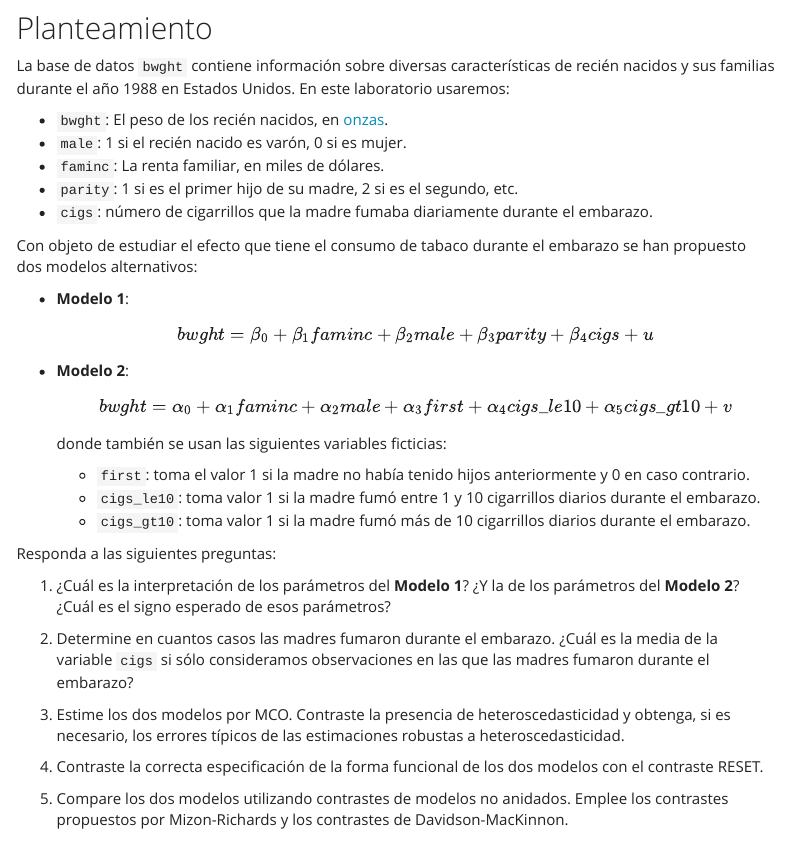
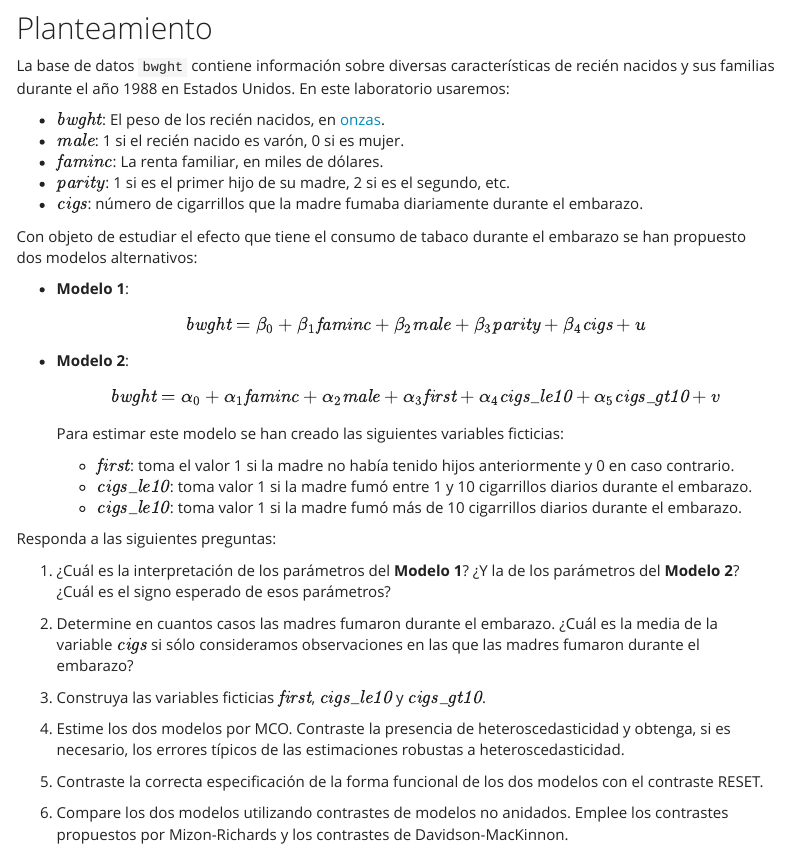
Before and after one commit to jcpernias/ec1027-labs, an R Markdown document (05 - bwght/lab6.Rmd): the page in a window 1100 px wide, from 180 px down. Rendered offline with R 4.5, knitr and Pandoc, with nearby package versions; menus at the side of the page are left out.

Commit message:
Rewrite instructions

```diff
--- a/05 - bwght/lab6.Rmd
+++ b/05 - bwght/lab6.Rmd
@@ -12,37 +12,51 @@ knitr::opts_chunk$set(echo = TRUE)
 
 La base de datos `bwght` contiene información sobre diversas características de  recién nacidos y sus familias durante el año 1988 en Estados Unidos. En este laboratorio usaremos:
 
-- `bwght`: El peso de los recién nacidos, en [onzas](https://www.metric-conversions.org/es/peso/onzas-a-gramos.htm).
-- `male`: 1 si el recién nacido es varón, 0 si es mujer.
-- `faminc`: La renta familiar, en miles de dólares.
-- `parity`: 1 si es el primer hijo de su madre, 2 si es el segundo, etc.
-- `cigs`: número de cigarrillos que la madre fumaba diariamente durante el embarazo.
+- $\textit{bwght}$: El peso de los recién nacidos, en [onzas](https://www.metric-conversions.org/es/peso/onzas-a-gramos.htm).
+- $\textit{male}$: 1 si el recién nacido es varón, 0 si es mujer.
+- $\textit{faminc}$: La renta familiar, en miles de dólares.
+- $\textit{parity}$: 1 si es el primer hijo de su madre, 2 si es el segundo, etc.
+- $\textit{cigs}$: número de cigarrillos que la madre fumaba diariamente durante el embarazo.
 
 Con objeto de estudiar el efecto que tiene el consumo de tabaco durante el embarazo se han propuesto dos modelos alternativos:
 
 - **Modelo 1**:
   $$
-  bwght = \beta_0 + \beta_1 faminc + \beta_2 male + \beta_3 parity + \beta_4 cigs + u
+  \textit{bwght} =
+  \beta_0 +
+  \beta_1 \textit{faminc} +
+  \beta_2 \textit{male} +
+  \beta_3 \textit{parity} +
+  \beta_4 \textit{cigs} +
+  u
   $$
 - **Modelo 2**:
   $$
-  bwght = \alpha_0 + \alpha_1 faminc + \alpha_2 male + \alpha_3 first +
-  \alpha_4 cigs\_le10 + \alpha_5 cigs\_gt10 + v
+  \textit{bwght} =
+  \alpha_0 +
+  \alpha_1 \textit{faminc} +
+  \alpha_2 \textit{male} +
+  \alpha_3 \textit{first} +
+  \alpha_4 \textit{cigs_le10} +
+  \alpha_5 \textit{cigs_gt10} +
+  v
   $$
-  donde también se usan las siguientes variables ficticias:
+  Para estimar este modelo se han creado las siguientes variables ficticias:
 
-  + `first`: toma el valor 1 si la madre no había tenido hijos anteriormente y 0 en caso contrario.
-  + `cigs_le10`: toma valor 1 si la madre fumó entre 1 y 10 cigarrillos diarios durante el embarazo.
-  + `cigs_gt10`: toma valor 1 si la madre fumó más de 10 cigarrillos diarios durante el embarazo.
+  + $\textit{first}$: toma el valor 1 si la madre no había tenido hijos anteriormente y 0 en caso contrario.
+  + $\textit{cigs_le10}$: toma valor 1 si la madre fumó entre 1 y 10 cigarrillos diarios durante el embarazo.
+  + $\textit{cigs_le10}$: toma valor 1 si la madre fumó más de 10 cigarrillos diarios durante el embarazo.
 
 Responda a las siguientes preguntas:
 
 1. ¿Cuál es la interpretación de los parámetros del **Modelo 1**? ¿Y la de los parámetros del **Modelo 2**? ¿Cuál es el signo esperado de esos parámetros?
 
-2. Determine en cuantos casos las madres fumaron durante el embarazo. ¿Cuál es la media de la variable `cigs` si sólo consideramos observaciones en las que las madres fumaron durante el embarazo?
+2. Determine en cuantos casos las madres fumaron durante el embarazo. ¿Cuál es la media de la variable $\textit{cigs}$ si sólo consideramos observaciones en las que las madres fumaron durante el embarazo?
 
-3. Estime los dos modelos por MCO. Contraste la presencia de heteroscedasticidad y obtenga, si es necesario, los errores típicos de las estimaciones robustas a heteroscedasticidad.
+3. Construya las variables ficticias $\textit{first}$, $\textit{cigs_le10}$ y $\textit{cigs_gt10}$.
 
-4. Contraste la correcta especificación de la forma funcional de los dos modelos con el contraste RESET.
+4. Estime los dos modelos por MCO. Contraste la presencia de heteroscedasticidad y obtenga, si es necesario, los errores típicos de las estimaciones robustas a heteroscedasticidad.
 
-5. Compare los dos modelos utilizando contrastes de modelos no anidados. Emplee los contrastes propuestos por Mizon-Richards y los contrastes de Davidson-MacKinnon.
+5. Contraste la correcta especificación de la forma funcional de los dos modelos con el contraste RESET.
+
+6. Compare los dos modelos utilizando contrastes de modelos no anidados. Emplee los contrastes propuestos por Mizon-Richards y los contrastes de Davidson-MacKinnon.
```
